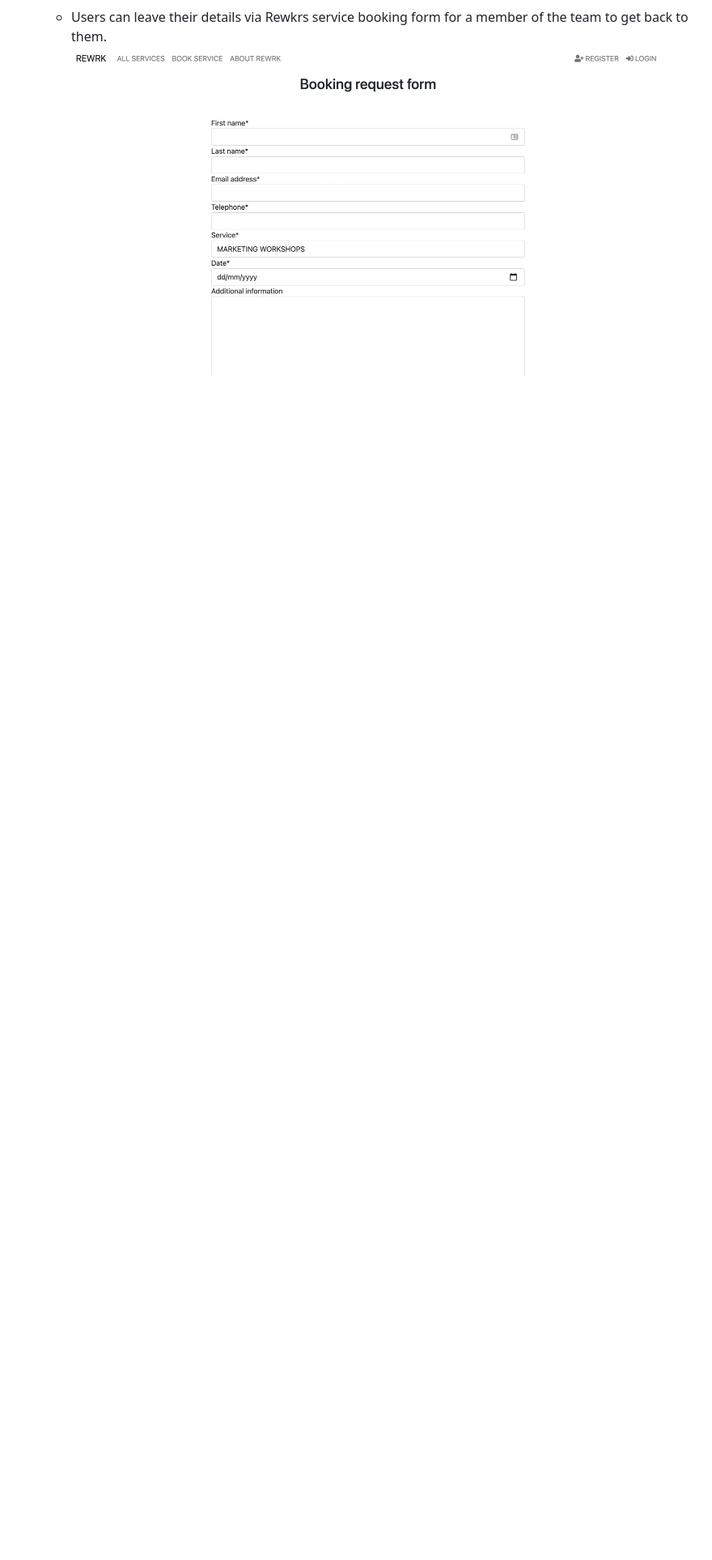
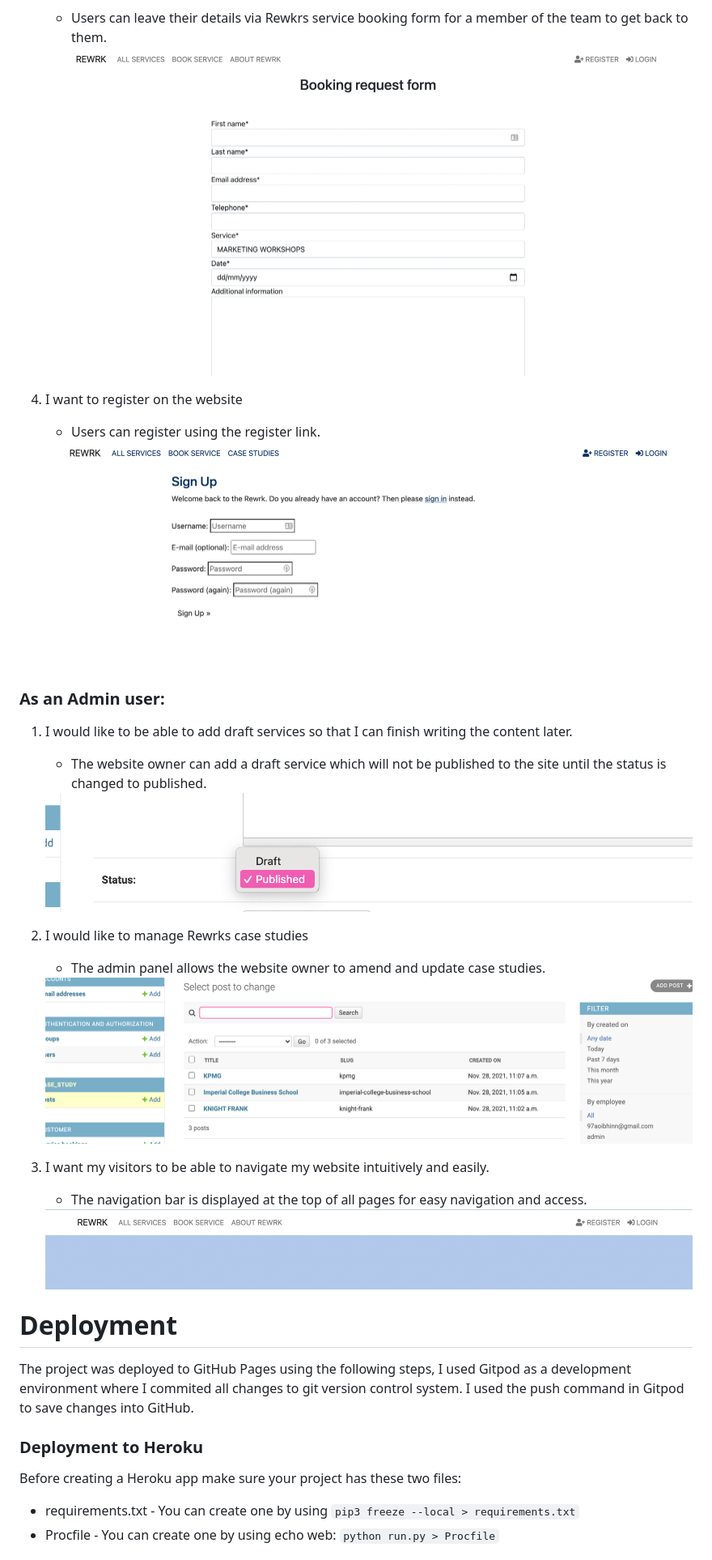
Before and after one commit to Aoibhinn/Rewrk_MS4, a Markdown page: README.md, the part around the change printed below. Shown: that part at 81% size. Rendered like a GitHub page; pictures changed too: media/images/case_study.png (added), media/images/draft.png (added); blank space fills up the shorter version.

Commit message:
add admin user stories and deployment process

```diff
--- a/README.md
+++ b/README.md
@@ -185,2 +185,34 @@ There were some pylint errors in gitpod regarding missing docstrings, these erro
     * Users can leave their details via Rewkrs service booking form for a member of the team to get back to them.
     <img src="media/images/book_service.png">
+
+4. I want to register on the website
+    * Users can register using the register link.
+    <img src="media/images/register.png">
+
+
+### As an Admin user:
+
+1. I would like to be able to add draft services so that I can finish writing the content later.
+    * The website owner can add a draft service which will not be published to the site until the status is changed to published.
+
+    <img src="media/images/draft.png">
+
+2. I would like to manage Rewrks case studies
+    * The admin panel allows the website owner to amend and update case studies.
+
+    <img src="media/images/case_study.png">
+
+3. I want my visitors to be able to navigate my website intuitively and easily.
+    * The navigation bar is displayed at the top of all pages for easy navigation and access.
+
+    <img src="media/images/logged_out.png">
+
+# Deployment
+The project was deployed to GitHub Pages using the following steps, I used Gitpod as a development environment where I commited all changes to git version control system. I used the push command in Gitpod to save changes into GitHub.
+
+### Deployment to Heroku
+Before creating a Heroku app make sure your project has these two files:
+
+* requirements.txt - You can create one by using <code>pip3 freeze --local > requirements.txt</code>
+* Procfile - You can create one by using echo web: <code>python run.py > Procfile</code>
+
```
Also changed, not shown: other parts of README.md (+48 -2 lines).
